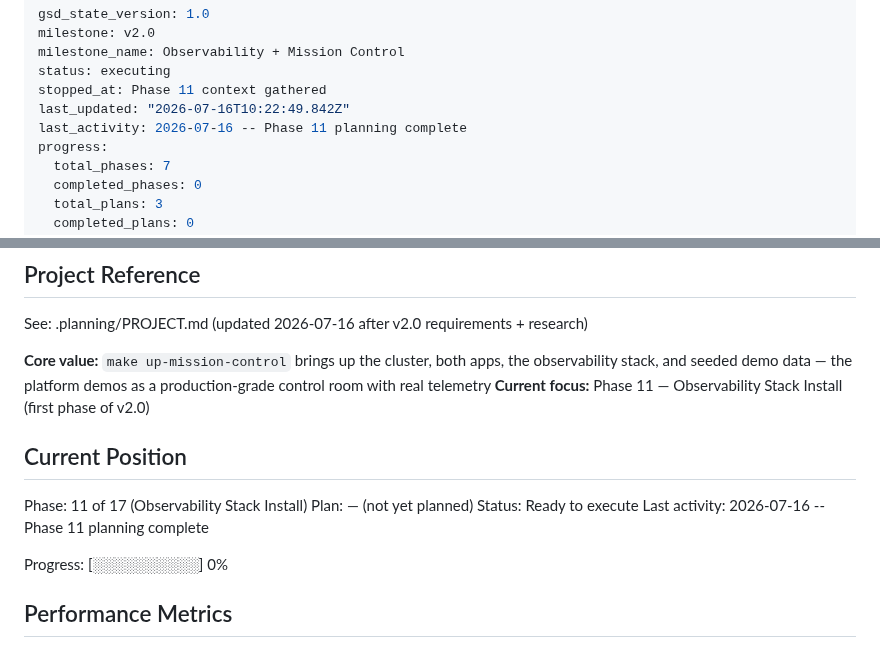
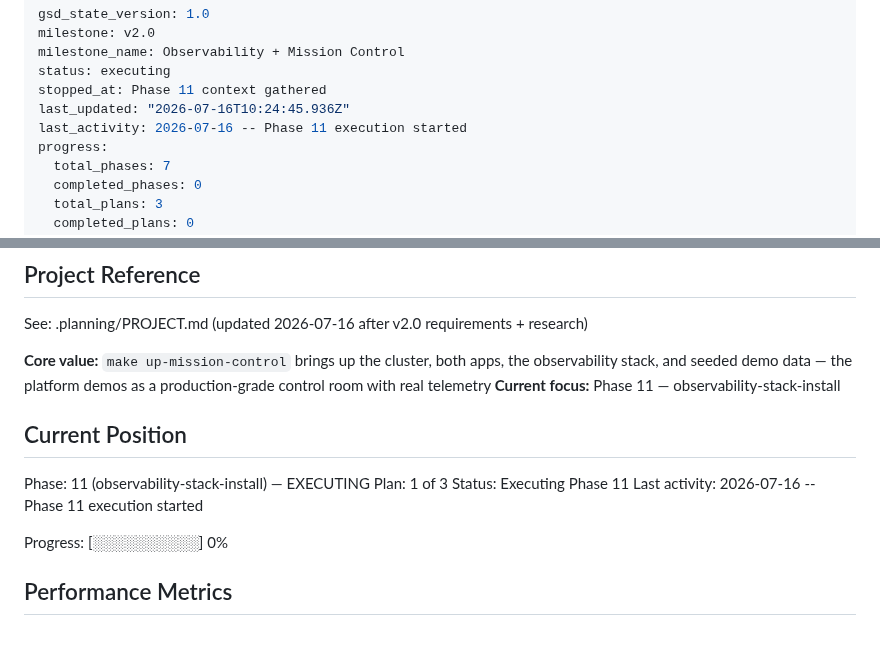
Before and after one commit to Dude775/k8s-launchpad, a Markdown page: .planning/STATE.md, 2 parts joined by grey strips. Rendered like a GitHub page.

Commit message:
update tracking after wave 1

```diff
--- a/.planning/STATE.md
+++ b/.planning/STATE.md
@@ -4,8 +4,8 @@ milestone: v2.0
 milestone_name: Observability + Mission Control
 status: executing
 stopped_at: Phase 11 context gathered
-last_updated: "2026-07-16T10:22:49.842Z"
-last_activity: 2026-07-16 -- Phase 11 planning complete
+last_updated: "2026-07-16T10:24:45.936Z"
+last_activity: 2026-07-16 -- Phase 11 execution started
 progress:
   total_phases: 7
   completed_phases: 0
@@ -21,14 +21,14 @@ progress:
 See: .planning/PROJECT.md (updated 2026-07-16 after v2.0 requirements + research)
 
 **Core value:** `make up-mission-control` brings up the cluster, both apps, the observability stack, and seeded demo data — the platform demos as a production-grade control room with real telemetry
-**Current focus:** Phase 11 — Observability Stack Install (first phase of v2.0)
+**Current focus:** Phase 11 — observability-stack-install
 
 ## Current Position
 
-Phase: 11 of 17 (Observability Stack Install)
-Plan: — (not yet planned)
-Status: Ready to execute
-Last activity: 2026-07-16 -- Phase 11 planning complete
+Phase: 11 (observability-stack-install) — EXECUTING
+Plan: 1 of 3
+Status: Executing Phase 11
+Last activity: 2026-07-16 -- Phase 11 execution started
 
 Progress: [░░░░░░░░░░] 0%
 
```
Also changed, not shown: .planning/ROADMAP.md (+3 -3 lines).
